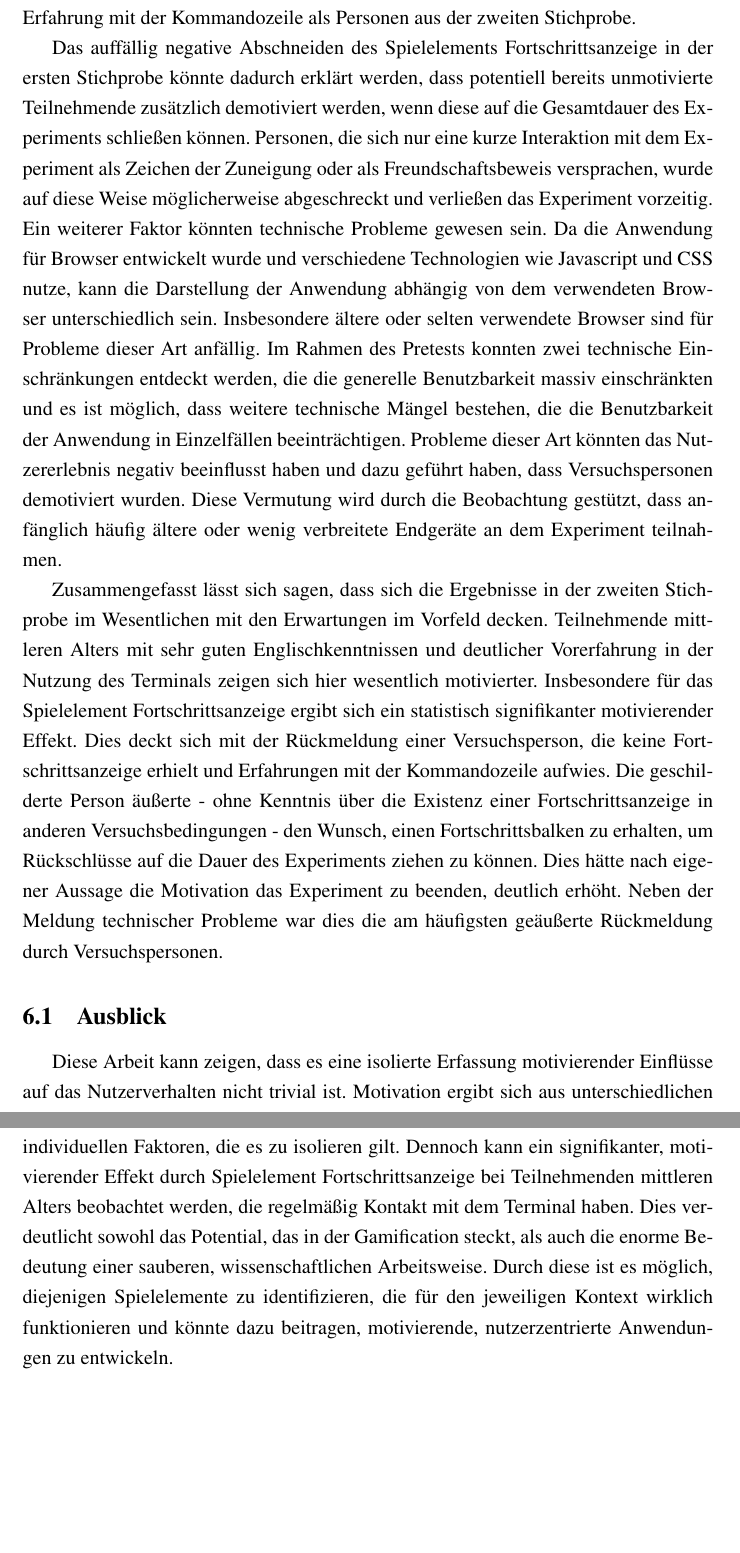
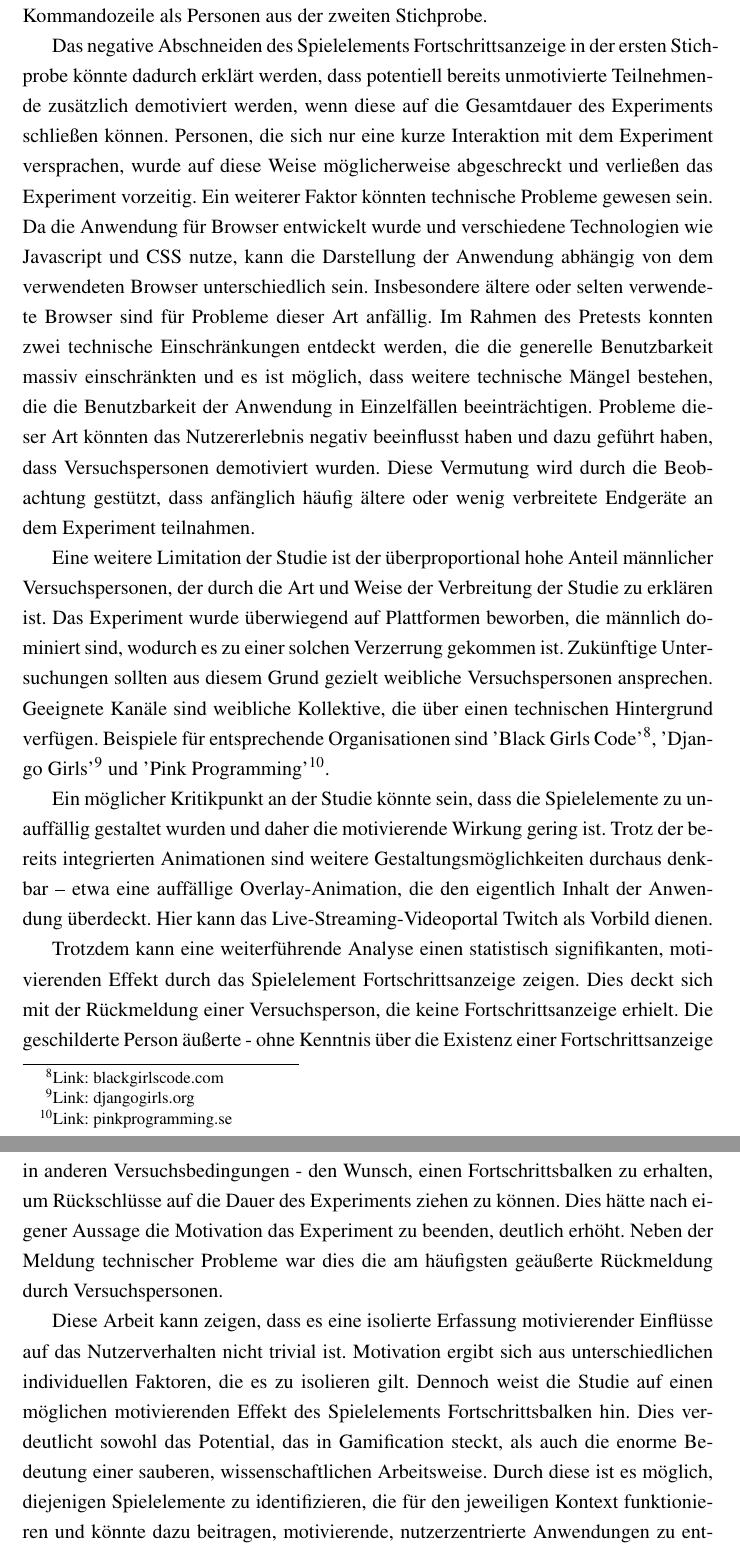
Before and after one commit to M0r13n/Thesis, a LaTeX document (main.tex, which reads subdocs/diskussion.tex): two parts of pages 39 and 40 of 46, joined at a grey line, cut so that both start at the same text, the shorter picture padded with empty space. Compiled offline with pdfLaTeX.

Commit message:
diskussion

```diff
--- a/subdocs/diskussion.tex
+++ b/subdocs/diskussion.tex
@@ -5,9 +5,12 @@ Besonders auffällig ist, dass die Stichprobe, die bis zum 05.09.2020 an dem Exp
 
-Da Werbung und Verbreitung zunächst hauptsächlich im privaten Umfeld des Autors geschah, kann von einer persönlichen Nähe der Versuchspersonen und des Erstellers des Experiments ausgegangen werden. Diese könnte zu dem Vorhandensein von Pflichtgefühlen oder persönlicher Zuneigung geführt haben, die eine von den Spielelementen unabhängige intrinsische Motivation bedingt haben. Das markante Ausscheiden von Versuchspersonen in den ersten Sekunden des Experiments, könnte damit zusammenhängen, dass Teilnehmende aus dem privaten Umfeld das Experiment starteten, die normalerweise keinerlei bestehende Berührungspunkte mit der Kommandozeile haben. Beispiel hierfür sind Personen aus dem familiären Umfeld oder Freunde, die das Experiment aus Zuneigung starteten und aufgrund von Mangel an Erfahrung mit der Kommandozeile das Experiment vorzeitig beendeten. Diese Vermutung wird durch die demographische Zusammensetzung der Stichprobe bestärkt: Versuchspersonen der ersten Stichprobe sind durchschnittlich deutlich jünger und haben weniger bestehende Erfahrung mit der Kommandozeile als Personen aus der zweiten Stichprobe.
+Da Werbung und Verbreitung zunächst hauptsächlich im privaten Umfeld des Autors geschah, kann von einer persönlichen Nähe der Versuchspersonen und des Autors ausgegangen werden. Dies könnte zu dem Vorhandensein von Pflichtgefühlen oder persönlicher Zuneigung geführt haben, die eine von den Spielelementen unabhängige intrinsische Motivation bedingt haben. Das markante Ausscheiden von Versuchspersonen in den ersten Sekunden des Experiments, könnte damit zusammenhängen, dass Teilnehmende aus dem privaten Umfeld das Experiment starteten, die normalerweise keinerlei bestehende Berührungspunkte mit der Kommandozeile haben. Beispiel hierfür sind Personen aus dem familiären Umfeld oder Freunde, die das Experiment aus Zuneigung starteten und aufgrund von Mangel an Erfahrung mit der Kommandozeile das Experiment vorzeitig beendeten. Diese Vermutung wird durch die demographische Zusammensetzung der Stichprobe bestärkt: Versuchspersonen der ersten Stichprobe sind durchschnittlich deutlich jünger und haben weniger bestehende Erfahrung mit der Kommandozeile als Personen aus der zweiten Stichprobe.
 
-Das auffällig negative Abschneiden des Spielelements Fortschrittsanzeige in der ersten Stichprobe könnte dadurch erklärt werden, dass potentiell bereits unmotivierte Teilnehmende zusätzlich demotiviert werden, wenn diese auf die Gesamtdauer des Experiments schließen können. Personen, die sich nur eine kurze Interaktion mit dem Experiment als Zeichen der Zuneigung oder als Freundschaftsbeweis versprachen, wurde auf diese Weise möglicherweise abgeschreckt und verließen das Experiment vorzeitig. Ein weiterer Faktor könnten technische Probleme gewesen sein. Da die Anwendung für Browser entwickelt wurde und verschiedene Technologien wie Javascript und CSS nutze, kann die Darstellung der Anwendung abhängig von dem verwendeten Browser unterschiedlich sein. Insbesondere ältere oder selten verwendete Browser sind für Probleme dieser Art anfällig. Im Rahmen des Pretests konnten zwei technische Einschränkungen entdeckt werden, die die generelle Benutzbarkeit massiv einschränkten und es ist möglich, dass weitere technische Mängel bestehen, die die Benutzbarkeit der Anwendung in Einzelfällen beeinträchtigen. Probleme dieser Art könnten das Nutzererlebnis negativ beeinflusst haben und dazu geführt haben, dass Versuchspersonen demotiviert wurden. Diese Vermutung wird durch die Beobachtung gestützt, dass anfänglich häufig ältere oder wenig verbreitete Endgeräte an dem Experiment teilnahmen.
+Das negative Abschneiden des Spielelements Fortschrittsanzeige in der ersten Stichprobe könnte dadurch erklärt werden, dass potentiell bereits unmotivierte Teilnehmende zusätzlich demotiviert werden, wenn diese auf die Gesamtdauer des Experiments schließen können. Personen, die sich nur eine kurze Interaktion mit dem Experiment versprachen, wurde auf diese Weise möglicherweise abgeschreckt und verließen das Experiment vorzeitig. Ein weiterer Faktor könnten technische Probleme gewesen sein. Da die Anwendung für Browser entwickelt wurde und verschiedene Technologien wie Javascript und CSS nutze, kann die Darstellung der Anwendung abhängig von dem verwendeten Browser unterschiedlich sein. Insbesondere ältere oder selten verwendete Browser sind für Probleme dieser Art anfällig. Im Rahmen des Pretests konnten zwei technische Einschränkungen entdeckt werden, die die generelle Benutzbarkeit massiv einschränkten und es ist möglich, dass weitere technische Mängel bestehen, die die Benutzbarkeit der Anwendung in Einzelfällen beeinträchtigen. Probleme dieser Art könnten das Nutzererlebnis negativ beeinflusst haben und dazu geführt haben, dass Versuchspersonen demotiviert wurden. Diese Vermutung wird durch die Beobachtung gestützt, dass anfänglich häufig ältere oder wenig verbreitete Endgeräte an dem Experiment teilnahmen.
 
-Zusammengefasst lässt sich sagen, dass sich die Ergebnisse in der zweiten Stichprobe im Wesentlichen mit den Erwartungen im Vorfeld decken. Teilnehmende mittleren Alters mit sehr guten Englischkenntnissen und deutlicher Vorerfahrung in der Nutzung des Terminals zeigen sich hier wesentlich motivierter. Insbesondere für das Spielelement Fortschrittsanzeige ergibt sich ein statistisch signifikanter motivierender Effekt. Dies deckt sich mit der Rückmeldung einer Versuchsperson, die keine Fortschrittsanzeige erhielt und Erfahrungen mit der Kommandozeile aufwies. Die geschilderte Person äußerte - ohne Kenntnis über die Existenz einer Fortschrittsanzeige in anderen Versuchsbedingungen - den Wunsch, einen Fortschrittsbalken zu erhalten, um Rückschlüsse auf die Dauer des Experiments ziehen zu können. Dies hätte nach eigener Aussage die Motivation das Experiment zu beenden, deutlich erhöht. Neben der Meldung technischer Probleme war dies die am häufigsten geäußerte Rückmeldung durch Versuchspersonen.
+Eine weitere Limitation der Studie ist der überproportional hohe Anteil männlicher Versuchspersonen, der durch die Art und Weise der Verbreitung der Studie zu erklären ist. Das Experiment wurde überwiegend auf Plattformen beworben, die männlich dominiert sind, wodurch es zu einer solchen Verzerrung gekommen ist. Zukünftige Untersuchungen sollten aus diesem Grund gezielt weibliche Versuchspersonen ansprechen. Geeignete Kanäle sind weibliche Kollektive, die über einen technischen Hintergrund verfügen. Beispiele für entsprechende Organisationen sind 'Black Girls Code'\footnote{Link: blackgirlscode.com}, 'Django Girls'\footnote{Link: djangogirls.org} und 'Pink Programming'\footnote{Link: pinkprogramming.se}.
 
-\subsection{Ausblick}
-Diese Arbeit kann zeigen, dass es eine isolierte Erfassung motivierender Einflüsse auf das Nutzerverhalten nicht trivial ist. Motivation ergibt sich aus unterschiedlichen individuellen Faktoren, die es zu isolieren gilt. Dennoch kann ein signifikanter, motivierender Effekt durch Spielelement Fortschrittsanzeige bei Teilnehmenden mittleren Alters beobachtet werden, die regelmäßig Kontakt mit dem Terminal haben. Dies verdeutlicht sowohl das Potential, das in der Gamification steckt, als auch die enorme Bedeutung einer sauberen, wissenschaftlichen Arbeitsweise. Durch diese ist es möglich, diejenigen Spielelemente zu identifizieren, die für den jeweiligen Kontext wirklich funktionieren und könnte dazu beitragen, motivierende, nutzerzentrierte Anwendungen zu entwickeln.
+Ein möglicher Kritikpunkt an der Studie könnte sein, dass die Spielelemente zu unauffällig gestaltet wurden und daher die motivierende Wirkung gering ist. Trotz der bereits integrierten Animationen sind weitere Gestaltungsmöglichkeiten durchaus denkbar \textendash{} etwa eine auffällige Overlay-Animation, die den eigentlich Inhalt der Anwendung überdeckt. Hier kann das Live-Streaming-Videoportal Twitch als Vorbild dienen.
+
+Trotzdem kann eine weiterführende Analyse einen statistisch signifikanten, motivierenden Effekt durch das Spielelement Fortschrittsanzeige zeigen. Dies deckt sich mit der Rückmeldung einer Versuchsperson, die keine Fortschrittsanzeige erhielt. Die geschilderte Person äußerte - ohne Kenntnis über die Existenz einer Fortschrittsanzeige in anderen Versuchsbedingungen - den Wunsch, einen Fortschrittsbalken zu erhalten, um Rückschlüsse auf die Dauer des Experiments ziehen zu können. Dies hätte nach eigener Aussage die Motivation das Experiment zu beenden, deutlich erhöht. Neben der Meldung technischer Probleme war dies die am häufigsten geäußerte Rückmeldung durch Versuchspersonen.
+
+Diese Arbeit kann zeigen, dass es eine isolierte Erfassung motivierender Einflüsse auf das Nutzerverhalten nicht trivial ist. Motivation ergibt sich aus unterschiedlichen individuellen Faktoren, die es zu isolieren gilt. Dennoch weist die Studie auf einen möglichen motivierenden Effekt des Spielelements Fortschrittsbalken hin. Dies verdeutlicht sowohl das Potential, das in Gamification steckt, als auch die enorme Bedeutung einer sauberen, wissenschaftlichen Arbeitsweise. Durch diese ist es möglich, diejenigen Spielelemente zu identifizieren, die für den jeweiligen Kontext funktionieren und könnte dazu beitragen, motivierende, nutzerzentrierte Anwendungen zu entwickeln.
```
Also changed, not shown: subdocs/diskussion.tex (4 more changed lines).
